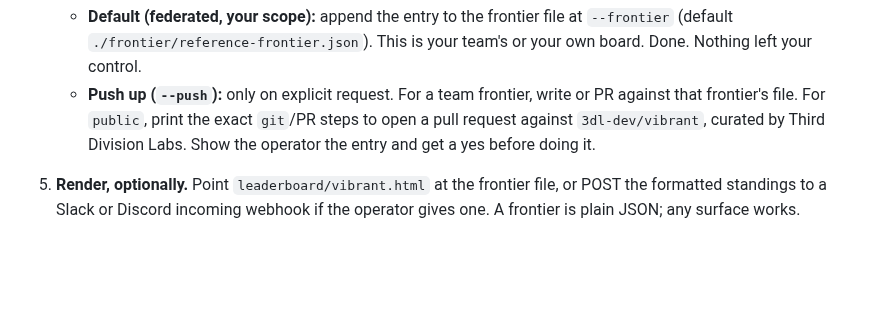
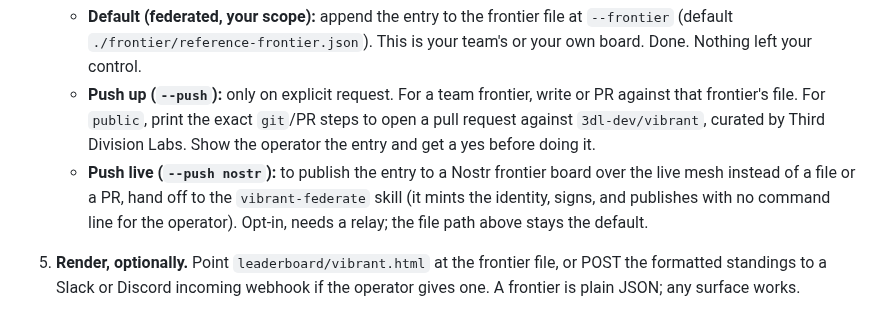
Before and after one commit to 3dl-dev/agent-dyno, a Markdown page: skills/vibrant-contribute/SKILL.md, the part around the change. Drawn GitHub-style; blank space fills up the shorter version.

```diff
--- a/skills/vibrant-contribute/SKILL.md
+++ b/skills/vibrant-contribute/SKILL.md
@@ -44,6 +44,10 @@ parent unless told to. Nothing is shared without an explicit push.
      or PR against that frontier's file. For `public`, print the exact `git`/PR
      steps to open a pull request against `3dl-dev/vibrant`, curated by Third
      Division Labs. Show the operator the entry and get a yes before doing it.
+   - **Push live (`--push nostr`):** to publish the entry to a Nostr frontier board
+     over the live mesh instead of a file or a PR, hand off to the `vibrant-federate`
+     skill (it mints the identity, signs, and publishes with no command line for the
+     operator). Opt-in, needs a relay; the file path above stays the default.
 
 5. **Render, optionally.** Point `leaderboard/vibrant.html` at the frontier file, or
    POST the formatted standings to a Slack or Discord incoming webhook if the
```
Also changed, not shown: docs/federation-nostr.md (+7 -3 lines), skills/vibrant-federate/SKILL.md (added, +116 -0 lines).
